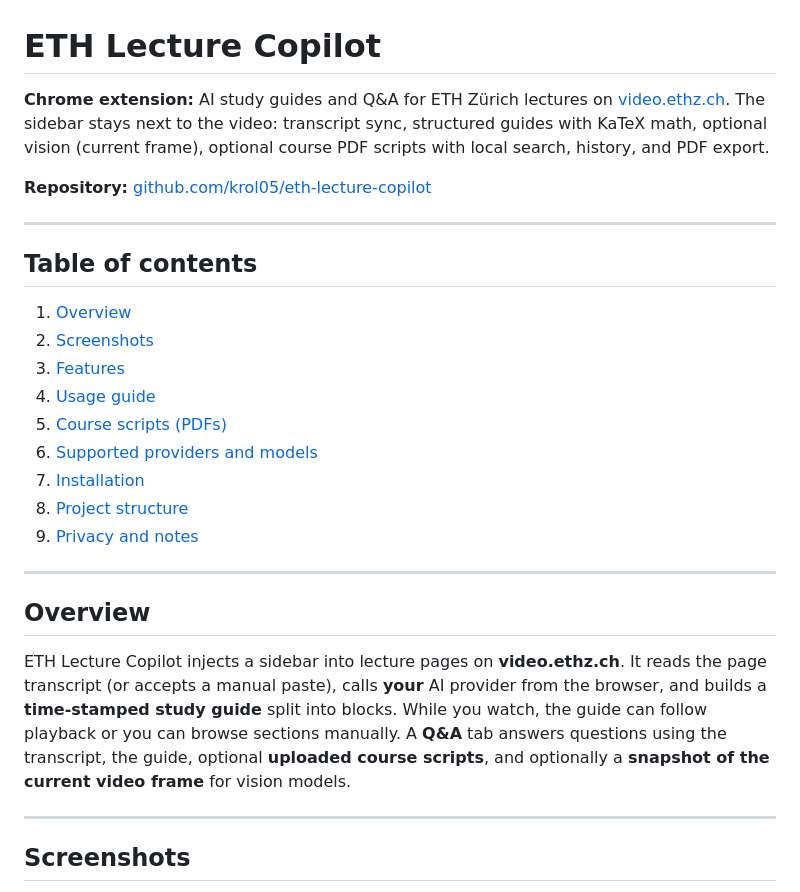
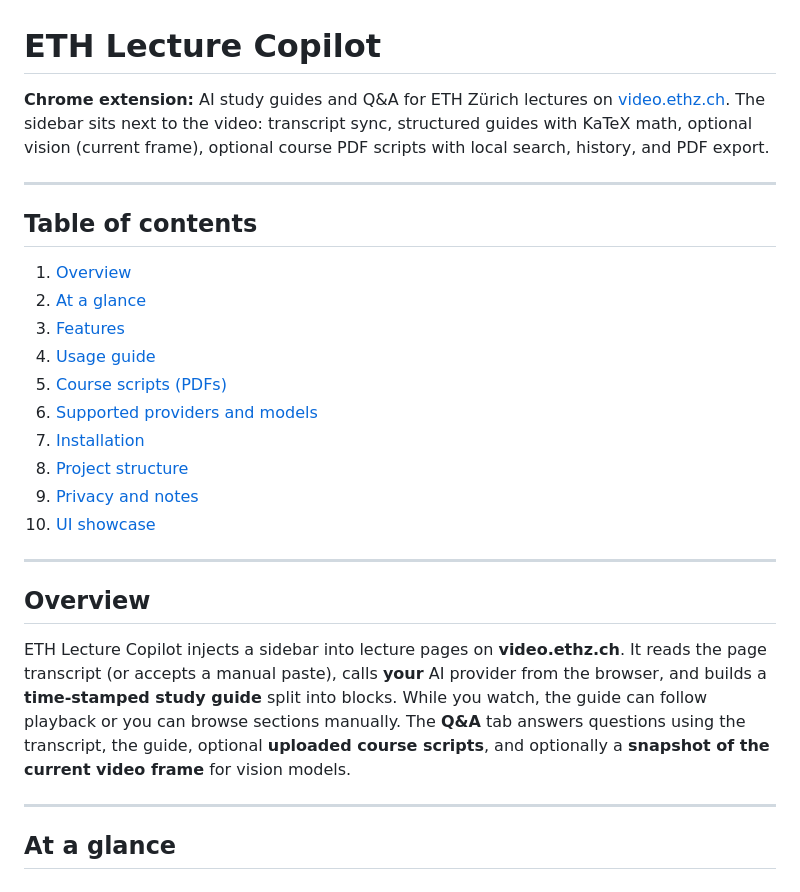
Before and after one commit to krol05/eth-lecture-copilot, a Markdown page: README.md, the part around one of its changes. Drawn GitHub-style.

```diff
--- a/README.md
+++ b/README.md
@@ -1,15 +1,13 @@
 # ETH Lecture Copilot
 
-**Chrome extension:** AI study guides and Q&amp;A for ETH Zürich lectures on [video.ethz.ch](https://video.ethz.ch). The sidebar stays next to the video: transcript sync, structured guides with KaTeX math, optional vision (current frame), optional course PDF scripts with local search, history, and PDF export.
-
-**Repository:** [github.com/krol05/eth-lecture-copilot](https://github.com/krol05/eth-lecture-copilot)
+**Chrome extension:** AI study guides and Q&amp;A for ETH Zürich lectures on [video.ethz.ch](https://video.ethz.ch). The sidebar sits next to the video: transcript sync, structured guides with KaTeX math, optional vision (current frame), optional course PDF scripts with local search, history, and PDF export.
 
 ---
 
 ## Table of contents
 
 1. [Overview](#overview)
-2. [Screenshots](#screenshots)
+2. [At a glance](#at-a-glance)
 3. [Features](#features)
 4. [Usage guide](#usage-guide)
 5. [Course scripts (PDFs)](#course-scripts-pdfs)
@@ -17,14 +15,15 @@
 7. [Installation](#installation)
 8. [Project structure](#project-structure)
 9. [Privacy and notes](#privacy-and-notes)
+10. [UI showcase](#ui-showcase)
 
 ---
 
 ## Overview
 
-ETH Lecture Copilot injects a sidebar into lecture pages on **video.ethz.ch**. It reads the page transcript (or accepts a manual paste), calls **your** AI provider from the browser, and builds a **time-stamped study guide** split into blocks. While you watch, the guide can follow playback or you can browse sections manually. A **Q&amp;A** tab answers questions using the transcript, the guide, optional **uploaded course scripts**, and optionally a **snapshot of the current video frame** for vision models.
+ETH Lecture Copilot injects a sidebar into lecture pages on **video.ethz.ch**. It reads the page transcript (or accepts a manual paste), calls **your** AI provider from the browser, and builds a **time-stamped study guide** split into blocks. While you watch, the guide can follow playback or you can browse sections manually. The **Q&amp;A** tab answers questions using the transcript, the guide, optional **uploaded course scripts**, and optionally a **snapshot of the current video frame** for vision models.
 
 ---
 
-## Screenshots
+## At a glance
 
```
Also changed, not shown: other parts of README.md (+29 -61 lines).
